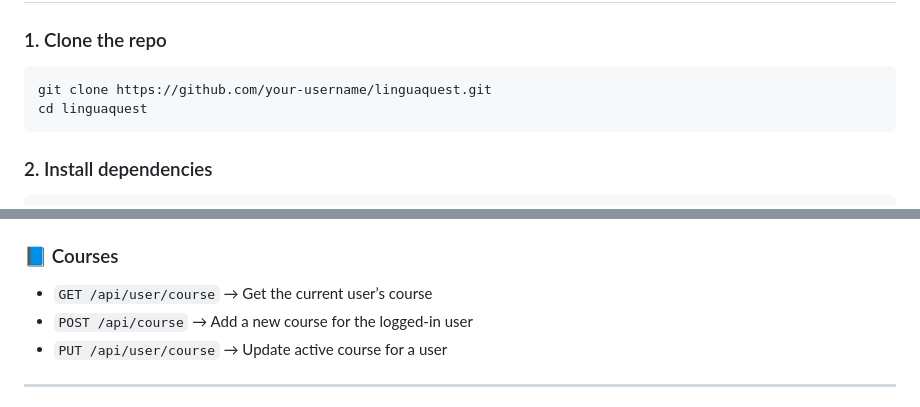
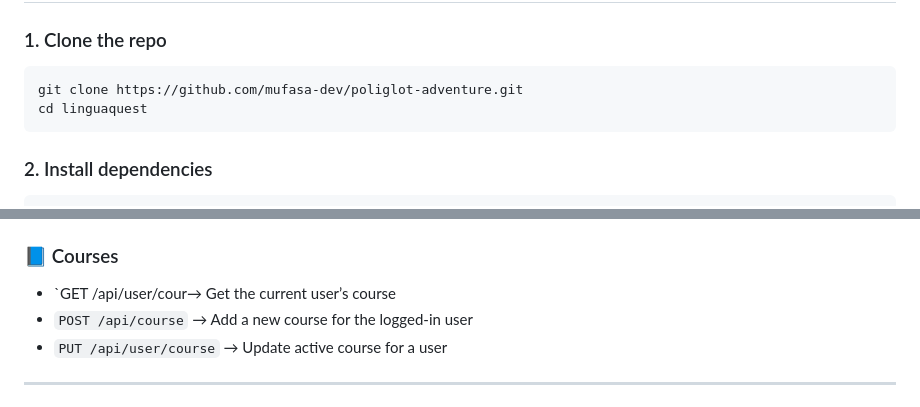
Before and after one commit to mufasa-dev/poliglot-adventure, a Markdown page: README.md, 2 parts joined by grey strips. Rendered like a GitHub page.

````diff
--- a/README.md
+++ b/README.md
@@ -33,7 +33,7 @@ This project combines **modern web development** with **AI-powered exercises and
 ### 1. Clone the repo
 
 ```bash
-git clone https://github.com/your-username/linguaquest.git
+git clone https://github.com/mufasa-dev/poliglot-adventure.git
 cd linguaquest
 ```
 
@@ -77,7 +77,7 @@ npm run dev
 
 ### 📘 Courses
 
-* `GET /api/user/course` → Get the current user’s course
+* `GET /api/user/cour→ Get the current user’s course
 * `POST /api/course` → Add a new course for the logged-in user
 * `PUT /api/user/course` → Update active course for a user
 
````
